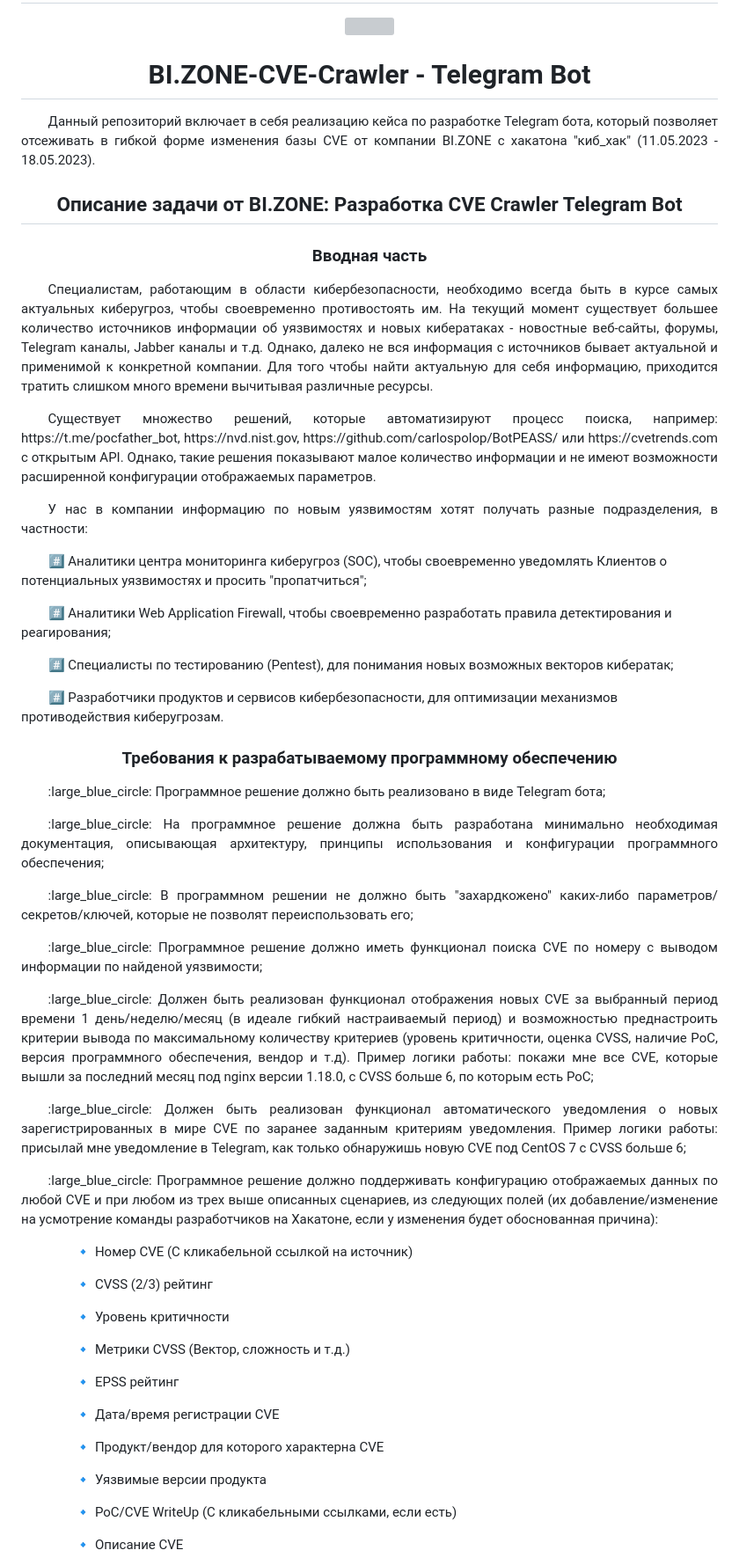
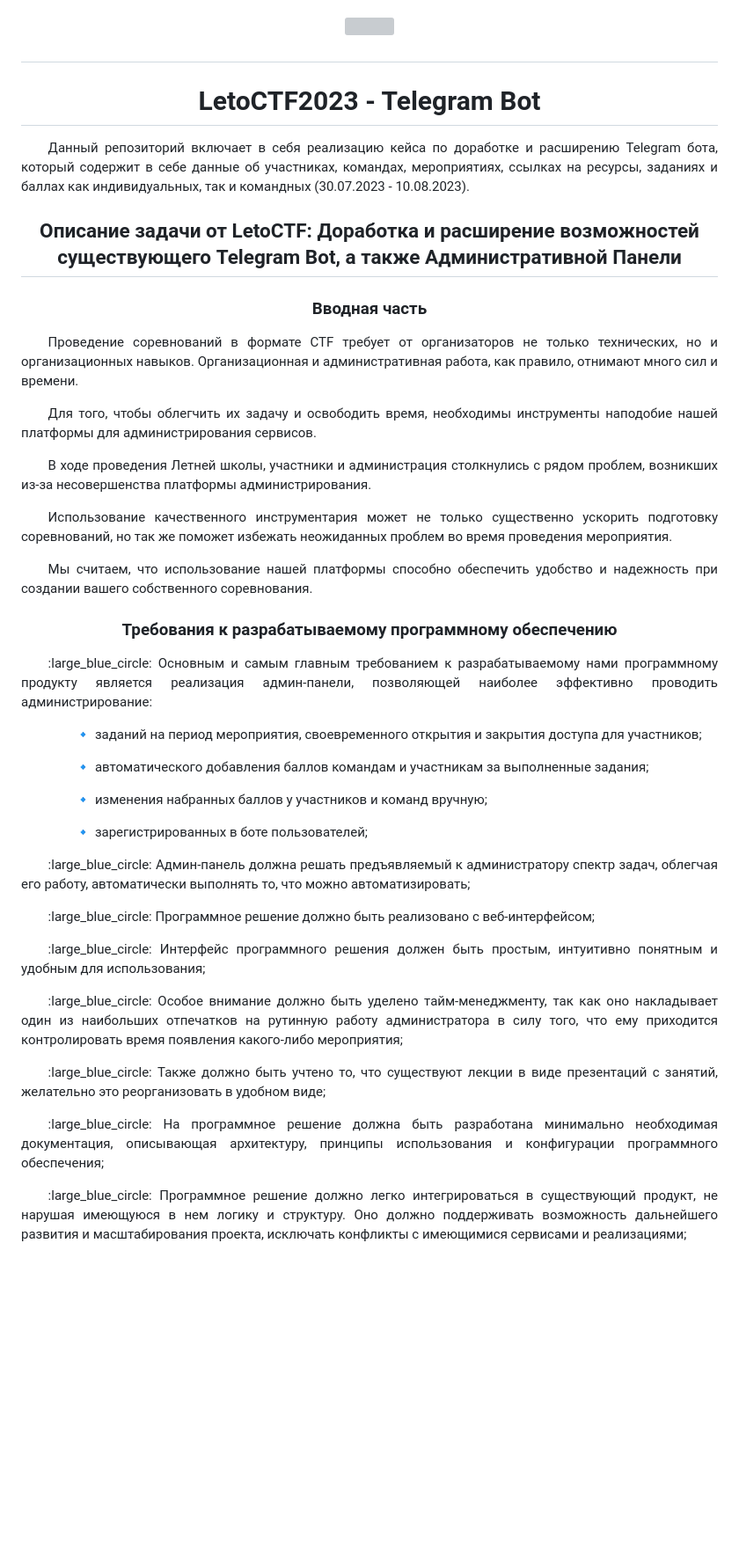
Before and after one commit to azibf/HackAnton2023, a Markdown page: README.md, the part around one of its changes. Shown at 88% size. Drawn GitHub-style; blank space fills up the shorter version; grey boxes are pictures that could not be loaded.

```diff
--- a/README.md
+++ b/README.md
@@ -5,69 +4,55 @@
 </p>
 
 <h1 align="center">
-BI.ZONE-CVE-Crawler - Telegram Bot
+LetoCTF2023 - Telegram Bot
 </h1>
 
-<p align="justify">&emsp;&emsp;Данный репозиторий включает в себя реализацию кейса по разработке Telegram бота, который позволяет отсеживать в гибкой форме изменения базы CVE от компании BI.ZONE с хакатона "киб_хак" (11.05.2023 - 18.05.2023).</p>
+<p align="justify">&emsp;&emsp;Данный репозиторий включает в себя реализацию кейса по доработке и расширению Telegram бота, который содержит в себе данные об участниках, командах, мероприятиях, ссылках на ресурсы, заданиях и баллах как индивидуальных, так и командных (30.07.2023 - 10.08.2023).</p>
 
 <h2 align="center">
-    Описание задачи от BI.ZONE: Разработка CVE Crawler Telegram Bot
+    Описание задачи от LetoCTF: Доработка и расширение возможностей существующего Telegram Bot, а также Административной Панели
 </h2>
 
 <h3 align="center">
     Вводная часть
 </h3>
 
-<p align="justify">&emsp;&emsp;Специалистам, работающим в области кибербезопасности, необходимо всегда быть в курсе самых актуальных киберугроз, чтобы своевременно противостоять им. На текущий момент существует большее количество источников информации об уязвимостях и новых кибератаках - новостные веб-сайты, форумы, Telegram каналы, Jabber каналы и т.д. Однако, далеко не вся информация с источников бывает актуальной и применимой к конкретной компании. Для того чтобы найти актуальную для себя информацию, приходится тратить слишком много времени вычитывая различные ресурсы.</p>
+<p align="justify">&emsp;&emsp;Проведение соревнований в формате CTF требует от организаторов не только технических, но и организационных навыков. Организационная и административная работа, как правило, отнимают много сил и времени.</p>
 
-<p align="justify">&emsp;&emsp;Существует множество решений, которые автоматизируют процесс поиска, например: https://t.me/pocfather_bot, https://nvd.nist.gov, https://github.com/carlospolop/BotPEASS/ или https://cvetrends.com с открытым API. Однако, такие решения показывают малое количество информации и не имеют возможности расширенной конфигурации отображаемых параметров.</p>
+<p align="justify">&emsp;&emsp;Для того, чтобы облегчить их задачу и освободить время, необходимы инструменты наподобие нашей платформы для администрирования сервисов.</p>
 
-<p align="justify">&emsp;&emsp;У нас в компании информацию по новым уязвимостям хотят получать разные подразделения, в частности:</p>
+<p align="justify">&emsp;&emsp;В ходе проведения Летней школы, участники и администрация столкнулись с рядом проблем, возникших из-за несовершенства платформы администрирования.</p>
 
-&emsp;&emsp;:hash: Аналитики центра мониторинга киберугроз (SOC), чтобы своевременно уведомлять Клиентов о потенциальных уязвимостях и просить "пропатчиться";
+<p align="justify">&emsp;&emsp;Использование качественного инструментария может не только существенно ускорить подготовку соревнований, но так же поможет избежать неожиданных проблем во время проведения мероприятия.</p>
 
-&emsp;&emsp;:hash: Аналитики Web Application Firewall, чтобы своевременно разработать правила детектирования и реагирования;
-
-&emsp;&emsp;:hash: Специалисты по тестированию (Pentest), для понимания новых возможных векторов кибератак;
-
-&emsp;&emsp;:hash: Разработчики продуктов и сервисов кибербезопасности, для оптимизации механизмов противодействия киберугрозам.
+<p align="justify">&emsp;&emsp;Мы считаем, что использование нашей платформы способно обеспечить удобство и надежность при создании вашего собственного соревнования.</p>
 
 
 <h3 align="center">
     Требования к разрабатываемому программному обеспечению
 </h3>
 
-<p align="justify">&emsp;&emsp;:large_blue_circle: Программное решение должно быть реализовано в виде Telegram бота;</p>
+<p align="justify">&emsp;&emsp;:large_blue_circle: Основным и самым главным требованием к разрабатываемому нами программному продукту является реализация админ-панели, позволяющей наиболее эффективно проводить администрирование:</p>
+
+&emsp;&emsp;&emsp;&emsp;:small_blue_diamond: заданий на период мероприятия, своевременного открытия и закрытия доступа для участников;
+
+&emsp;&emsp;&emsp;&emsp;:small_blue_diamond: автоматического добавления баллов командам и участникам за выполненные задания;
+
+&emsp;&emsp;&emsp;&emsp;:small_blue_diamond: изменения набранных баллов у участников и команд вручную;
+
+&emsp;&emsp;&emsp;&emsp;:small_blue_diamond: зарегистрированных в боте пользователей;
+
+<p align="justify">&emsp;&emsp;:large_blue_circle: Админ-панель должна решать предъявляемый к администратору спектр задач, облегчая его работу, автоматически выполнять то, что можно автоматизировать;</p>
+
+<p align="justify">&emsp;&emsp;:large_blue_circle: Программное решение должно быть реализовано с веб-интерфейсом;</p>
+
+<p align="justify">&emsp;&emsp;:large_blue_circle: Интерфейс программного решения должен быть простым, интуитивно понятным и удобным для использования;</p>
+
+<p align="justify">&emsp;&emsp;:large_blue_circle: Особое внимание должно быть уделено тайм-менеджменту, так как оно накладывает один из наибольших отпечатков на рутинную работу администратора в силу того, что ему приходится контролировать время появления какого-либо мероприятия;</p>
+
+<p align="justify">&emsp;&emsp;:large_blue_circle: Также должно быть учтено то, что существуют лекции в виде презентаций с занятий, желательно это реорганизовать в удобном виде;</p>
 
 <p align="justify">&emsp;&emsp;:large_blue_circle: На программное решение должна быть разработана минимально необходимая документация, описывающая архитектуру, принципы использования и конфигурации программного обеспечения;</p>
 
-<p align="justify">&emsp;&emsp;:large_blue_circle: В программном решении не должно быть "захардкожено" каких-либо параметров/секретов/ключей, которые не позволят переиспользовать его;</p>
+<p align="justify">&emsp;&emsp;:large_blue_circle: Программное решение должно легко интегрироваться в существующий продукт, не нарушая имеющуюся в нем логику и структуру. Оно должно поддерживать возможность дальнейшего развития и масштабирования проекта, исключать конфликты с имеющимися сервисами и реализациями;</p>
 
-<p align="justify">&emsp;&emsp;:large_blue_circle: Программное решение должно иметь функционал поиска CVE по номеру с выводом информации по найденой уязвимости;</p>
-
-<p align="justify">&emsp;&emsp;:large_blue_circle: Должен быть реализован функционал отображения новых CVE за выбранный период времени 1 день/неделю/месяц (в идеале гибкий настраиваемый период) и возможностью преднастроить критерии вывода по максимальному количеству критериев (уровень критичности, оценка CVSS, наличие PoC, версия программного обеспечения, вендор и т.д). Пример логики работы: покажи мне все CVE, которые вышли за последний месяц под nginx версии 1.18.0, с CVSS больше 6, по которым есть PoC;</p>
-
-<p align="justify">&emsp;&emsp;:large_blue_circle: Должен быть реализован функционал автоматического уведомления о новых зарегистрированных в мире CVE  по заранее заданным критериям уведомления. Пример логики работы: присылай мне уведомление в Telegram, как только обнаружишь новую CVE  под CentOS 7 с CVSS больше 6;</p>
-
-<p align="justify">&emsp;&emsp;:large_blue_circle: Программное решение должно поддерживать конфигурацию отображаемых данных по любой CVE и при любом из трех выше описанных сценариев, из следующих полей (их добавление/изменение на усмотрение команды разработчиков на Хакатоне, если у изменения будет обоснованная причина):</p>
-
-&emsp;&emsp;&emsp;&emsp;:small_blue_diamond: Номер CVE (С кликабельной ссылкой на источник)
-
-&emsp;&emsp;&emsp;&emsp;:small_blue_diamond: CVSS (2/3) рейтинг
-
-&emsp;&emsp;&emsp;&emsp;:small_blue_diamond: Уровень критичности
-
-&emsp;&emsp;&emsp;&emsp;:small_blue_diamond: Метрики CVSS (Вектор, сложность и т.д.)
-
-&emsp;&emsp;&emsp;&emsp;:small_blue_diamond: EPSS рейтинг
-
-&emsp;&emsp;&emsp;&emsp;:small_blue_diamond: Дата/время регистрации CVE
-
-&emsp;&emsp;&emsp;&emsp;:small_blue_diamond: Продукт/вендор для которого характерна CVE
-
-&emsp;&emsp;&emsp;&emsp;:small_blue_diamond: Уязвимые версии продукта
-
-&emsp;&emsp;&emsp;&emsp;:small_blue_diamond: PoC/CVE WriteUp (С кликабельными ссылками, если есть)
-
-&emsp;&emsp;&emsp;&emsp;:small_blue_diamond: Описание CVE
-
```
Also changed, not shown: other parts of README.md (+55 -33 lines).
